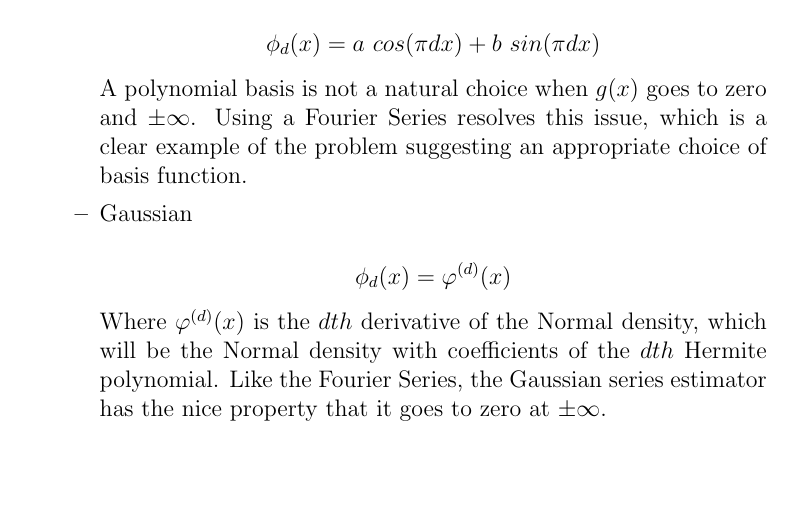
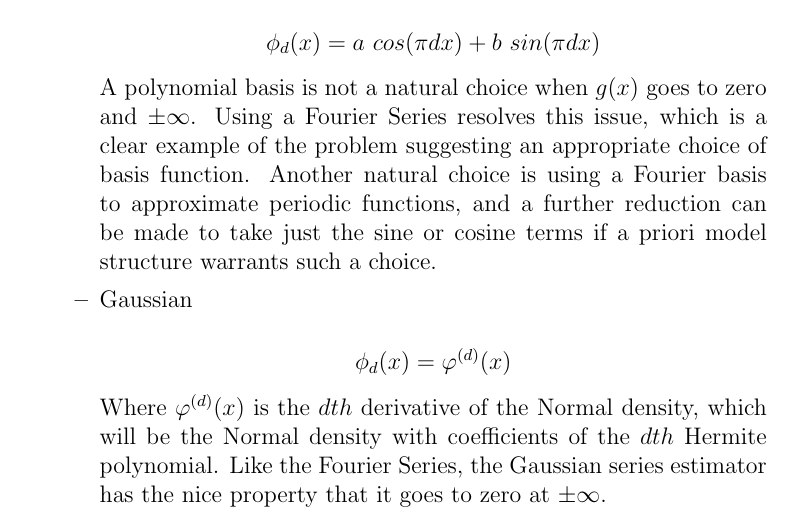
Before and after one commit to matthewrw/Sieves_Project, a LaTeX paper (tex_files/report.tex): part of page 3 of 4, cut so that both start at the same text, the shorter picture padded with empty space. Compiled offline with pdfLaTeX.

Commit message:
section 2 text

```diff
--- a/tex_files/report.tex
+++ b/tex_files/report.tex
@@ -46,7 +46,7 @@ Within the polynomial class, choices of $c$ determine the exact form. For exampl
 
 $$ \phi_d(x) = a~cos(\pi d x) + b~sin(\pi d x)$$
 
-A polynomial basis is not a natural choice when $g(x)$ goes to zero and $\pm \infty$. Using a Fourier Series resolves this issue, which is a clear example of the problem suggesting an appropriate choice of basis function.
+A polynomial basis is not a natural choice when $g(x)$ goes to zero and $\pm \infty$. Using a Fourier Series resolves this issue, which is a clear example of the problem suggesting an appropriate choice of basis function.  Another natural choice is using a Fourier basis to approximate periodic functions, and a further reduction can be made to take just the sine or cosine terms if a priori model structure warrants such a choice.
 
 \item Gaussian
 
```
Also changed, not shown: tex_files/report.pdf, tex_files/report.tex (2 more changed lines).
